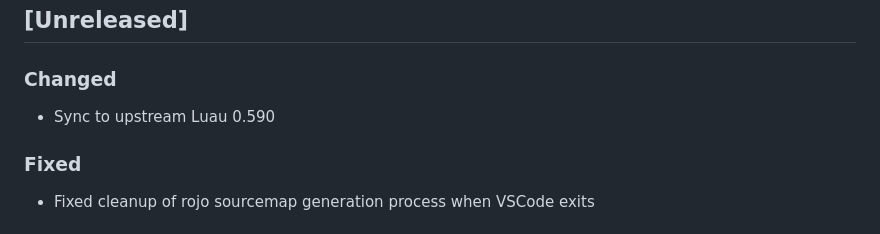
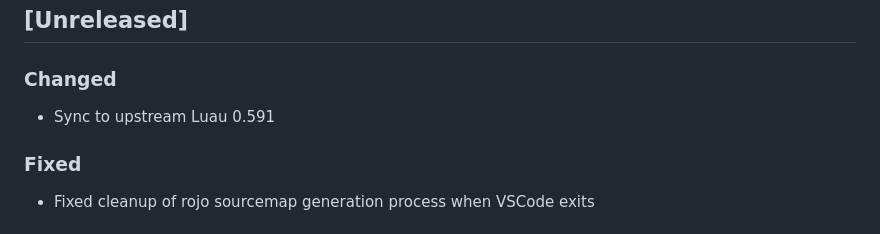
Before and after one commit to JohnnyMorganz/luau-lsp, a Markdown page: CHANGELOG.md, the part around the change. Rendered like a GitHub page.

Commit message:
Sync to upstream Luau 0.591

```diff
--- a/CHANGELOG.md
+++ b/CHANGELOG.md
@@ -8,7 +8,7 @@ The format is based on [Keep a Changelog](https://keepachangelog.com/en/1.0.0/).
 
 ### Changed
 
-- Sync to upstream Luau 0.590
+- Sync to upstream Luau 0.591
 
 ### Fixed
 
```
